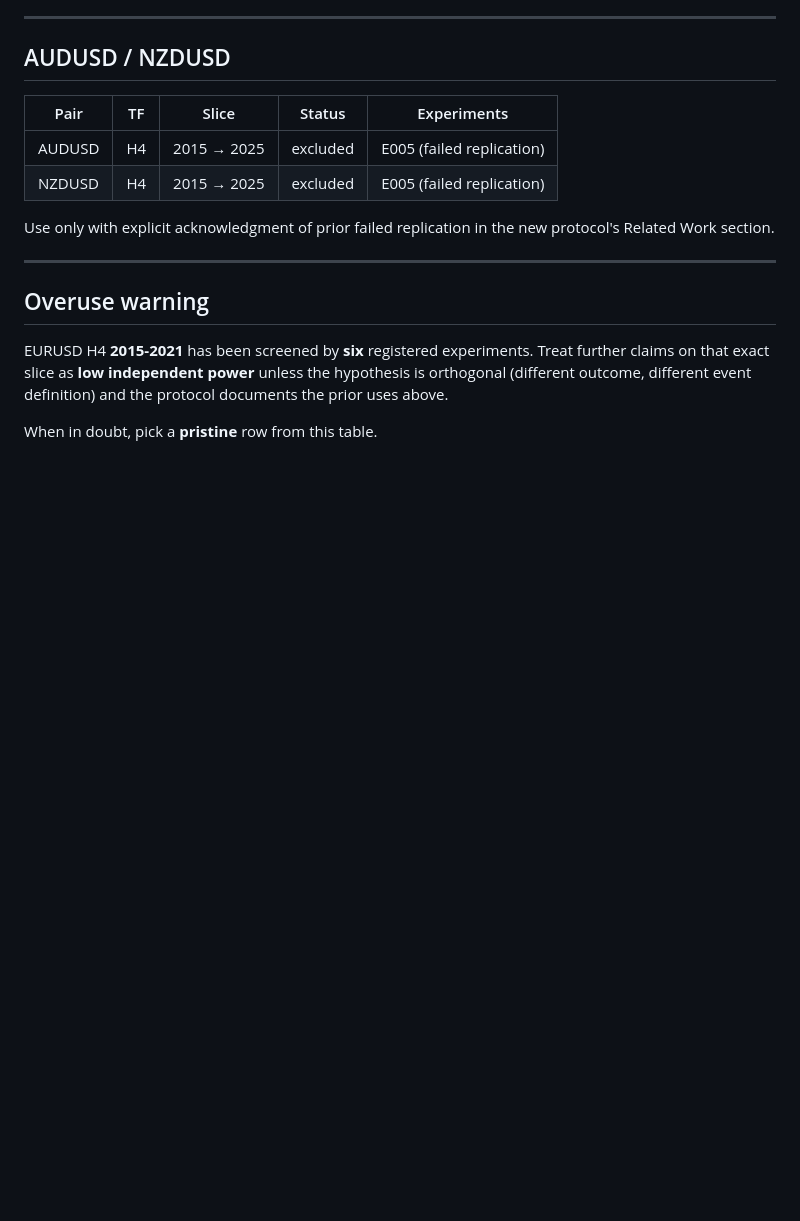
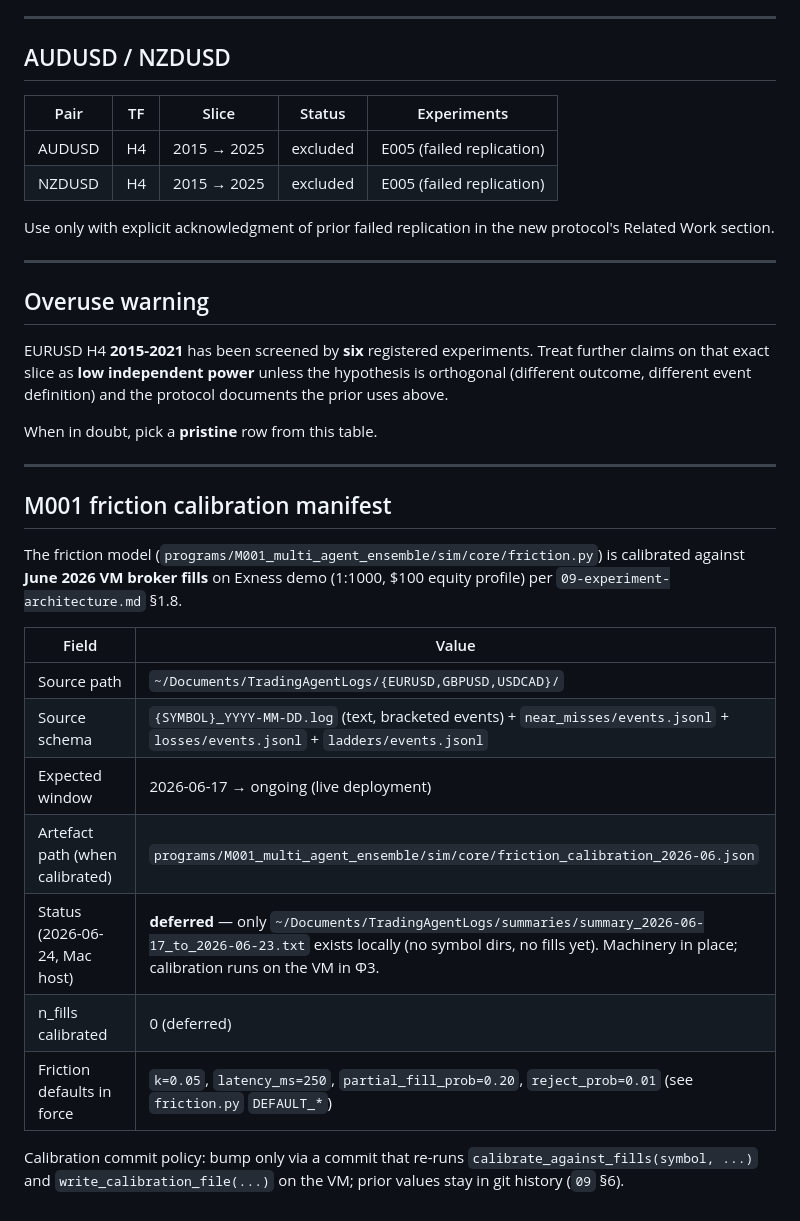
Before and after one commit to TheFinix13/finance-research-experiments, a Markdown page: DATA_LEDGER.md, the part around one of its changes. GitHub-like rendering; blank space fills up the shorter version.

```diff
--- a/DATA_LEDGER.md
+++ b/DATA_LEDGER.md
@@ -88,3 +91,25 @@ the hypothesis is orthogonal (different outcome, different event definition)
 and the protocol documents the prior uses above.
 
 When in doubt, pick a **pristine** row from this table.
+
+---
+
+## M001 friction calibration manifest
+
+The friction model (`programs/M001_multi_agent_ensemble/sim/core/friction.py`)
+is calibrated against **June 2026 VM broker fills** on Exness demo
+(1:1000, $100 equity profile) per `09-experiment-architecture.md` §1.8.
+
+| Field | Value |
+|---|---|
+| Source path | `~/Documents/TradingAgentLogs/{EURUSD,GBPUSD,USDCAD}/` |
+| Source schema | `{SYMBOL}_YYYY-MM-DD.log` (text, bracketed events) + `near_misses/events.jsonl` + `losses/events.jsonl` + `ladders/events.jsonl` |
+| Expected window | 2026-06-17 → ongoing (live deployment) |
+| Artefact path (when calibrated) | `programs/M001_multi_agent_ensemble/sim/core/friction_calibration_2026-06.json` |
+| Status (2026-06-24, Mac host) | **deferred** — only `~/Documents/TradingAgentLogs/summaries/summary_2026-06-17_to_2026-06-23.txt` exists locally (no symbol dirs, no fills yet). Machinery in place; calibration runs on the VM in Φ3. |
+| n_fills calibrated | 0 (deferred) |
+| Friction defaults in force | `k=0.05`, `latency_ms=250`, `partial_fill_prob=0.20`, `reject_prob=0.01` (see `friction.py` `DEFAULT_*`) |
+
+Calibration commit policy: bump only via a commit that re-runs
+`calibrate_against_fills(symbol, ...)` and `write_calibration_file(...)`
+on the VM; prior values stay in git history (`09` §6).
```
Also changed, not shown: other parts of DATA_LEDGER.md (+3 -0 lines), ai_context.md (+25 -9 lines), 1 other file.
